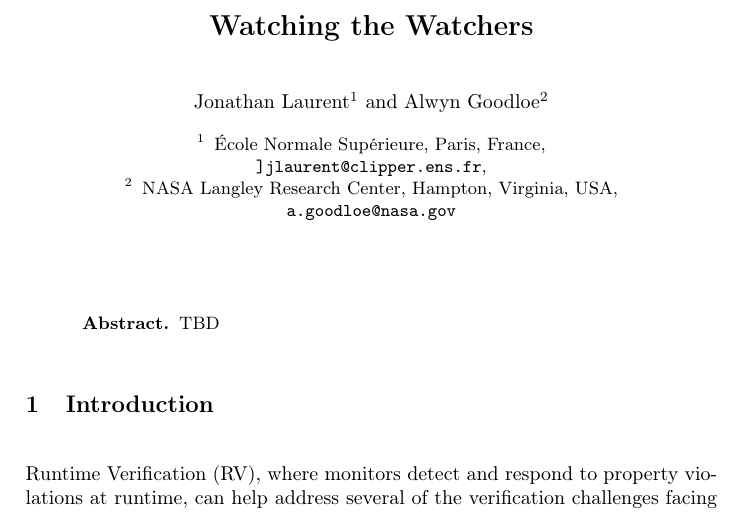
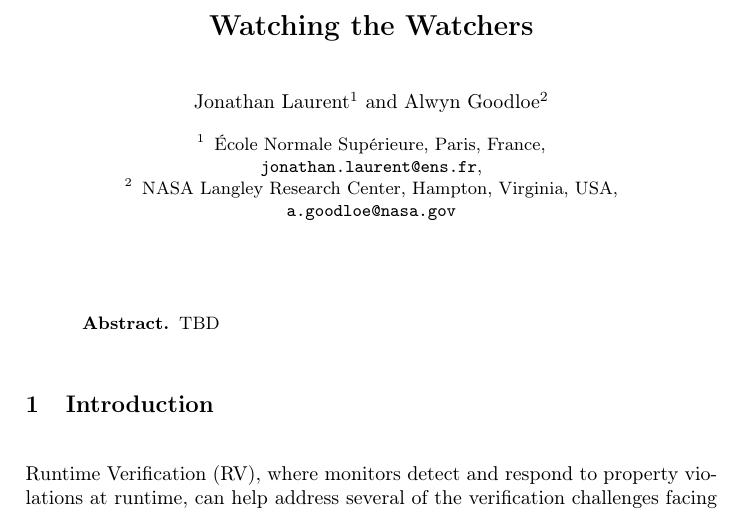
Before and after one commit to Copilot-Language/copilot-discussion, a LaTeX thesis (RV2015/paper.tex): part of page 1 of 15, cut so that both start at the same text. Compiled offline with pdfLaTeX.

Commit message:
Corrected my email

```diff
--- a/RV2015/paper.tex
+++ b/RV2015/paper.tex
@@ -117,7 +117,7 @@
 \tocauthor{Jonathan Laurent, and Alwyn Goodloe}
 %
 \institute{\'{E}cole Normale Sup\'{e}rieure, Paris, France,\\
-\email{]jlaurent@clipper.ens.fr}, \and
+\email{jonathan.laurent@ens.fr}, \and
 NASA Langley Research Center,
 Hampton, Virginia, USA, \\
 \email{a.goodloe@nasa.gov}}
```
